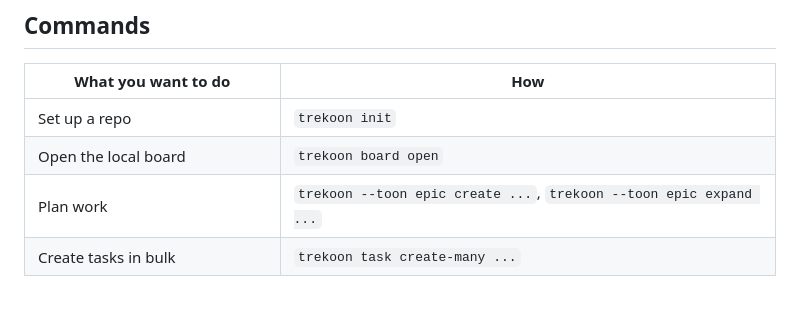
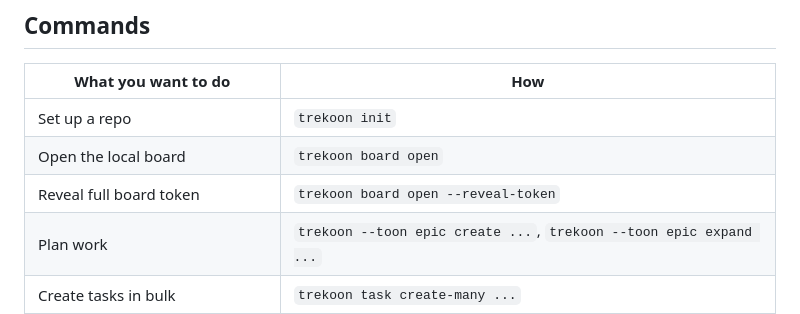
Before and after one commit to KristjanPikhof/Trekoon, a Markdown page: README.md, the part around the change. Drawn GitHub-style; blank space fills up the shorter version.

Commit message:
Update README for board-installed assets
- Update README content for the board-installed-assets branch
- Keep project documentation aligned with the current asset setup

```diff
--- a/README.md
+++ b/README.md
@@ -218,6 +218,7 @@ shell, worktree, or browser tab show up live without a manual refresh.
 | --- | --- |
 | Set up a repo | `trekoon init` |
 | Open the local board | `trekoon board open` |
+| Reveal full board token | `trekoon board open --reveal-token` |
 | Plan work | `trekoon --toon epic create ...`, `trekoon --toon epic expand ...` |
 | Create tasks in bulk | `trekoon task create-many ...` |
 | Add dependencies | `trekoon dep add-many ...` |
```
